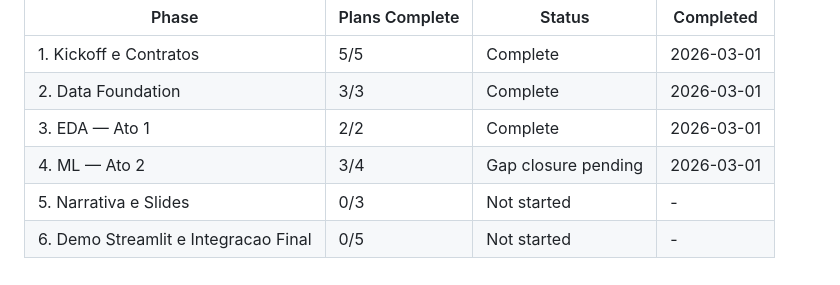
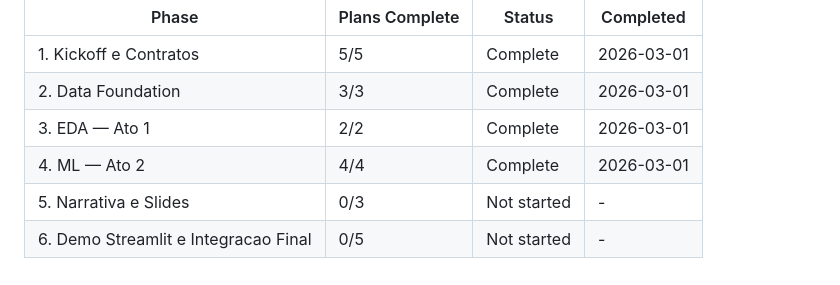
Before and after one commit to Weym/brazilian-ecommerce-olist, a Markdown page: .planning/ROADMAP.md, the part around the change. Rendered like a GitHub page.

```diff
--- a/.planning/ROADMAP.md
+++ b/.planning/ROADMAP.md
@@ -136,6 +136,6 @@ Note: Phases 3 and 4 can run in parallel after Phase 2 is complete. Phase 5 requ
 | 1. Kickoff e Contratos | 5/5 | Complete   | 2026-03-01 |
 | 2. Data Foundation | 3/3 | Complete   | 2026-03-01 |
 | 3. EDA — Ato 1 | 2/2 | Complete   | 2026-03-01 |
-| 4. ML — Ato 2 | 3/4 | Gap closure pending | 2026-03-01 |
+| 4. ML — Ato 2 | 4/4 | Complete   | 2026-03-01 |
 | 5. Narrativa e Slides | 0/3 | Not started | - |
 | 6. Demo Streamlit e Integracao Final | 0/5 | Not started | - |
```
Also changed, not shown: .planning/STATE.md (+11 -9 lines), 1 other file.
